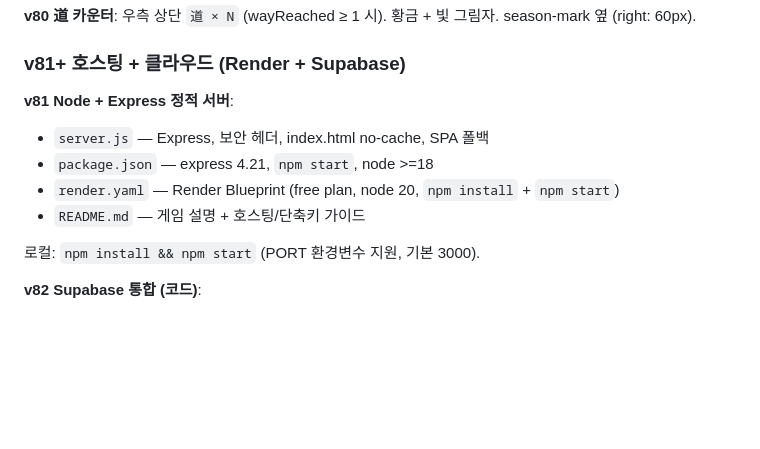
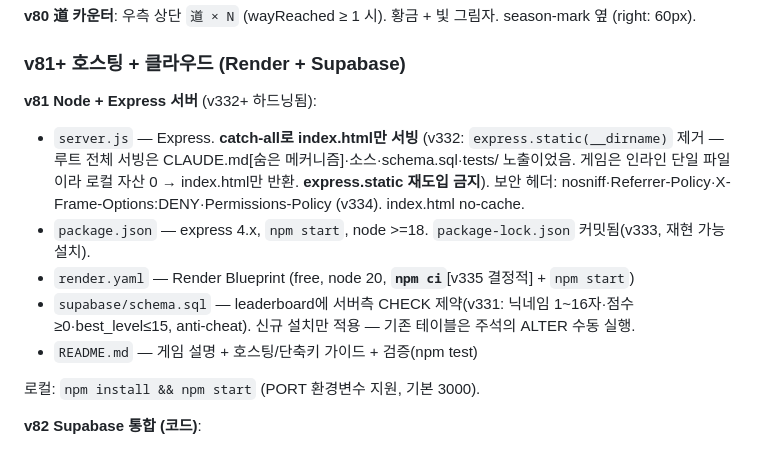
Before and after one commit to ChangSubKwak/my-reinforce-sword, a Markdown page: CLAUDE.md, the part around the change. Rendered like a GitHub page; blank space fills up the shorter version.

Commit message:
v336 CLAUDE.md 서버/인프라 섹션 동기화 (v331-335 반영)
v332-335로 server/deploy가 바뀌었으나 CLAUDE.md는 'Express 정적 서버 + SPA 폴백'
구식 기술. 갱신: index.html만 서빙(express.static 재도입 금지 — 소스/문서 노출),
보안 헤더 4종, lockfile 커밋, npm ci 결정적 배포, schema CHECK 제약. 미래 인스턴스가
express.static을 되살려 CLAUDE.md/소스를 재노출하지 않도록 명시.

Co-Authored-By: Claude Opus 4.7 <noreply@anthropic.com>

```diff
--- a/CLAUDE.md
+++ b/CLAUDE.md
@@ -578,11 +578,12 @@ footer 7개 버튼 → 3개 (조합소·계보·詩集) + 우상단 ≡ 메뉴 (
 
 ### v81+ 호스팅 + 클라우드 (Render + Supabase)
 
-**v81 Node + Express 정적 서버**:
-- `server.js` — Express, 보안 헤더, index.html no-cache, SPA 폴백
-- `package.json` — express 4.21, `npm start`, node >=18
-- `render.yaml` — Render Blueprint (free plan, node 20, `npm install` + `npm start`)
-- `README.md` — 게임 설명 + 호스팅/단축키 가이드
+**v81 Node + Express 서버** (v332+ 하드닝됨):
+- `server.js` — Express. **catch-all로 index.html만 서빙** (v332: `express.static(__dirname)` 제거 — 루트 전체 서빙은 CLAUDE.md[숨은 메커니즘]·소스·schema.sql·tests/ 노출이었음. 게임은 인라인 단일 파일이라 로컬 자산 0 → index.html만 반환. **express.static 재도입 금지**). 보안 헤더: nosniff·Referrer-Policy·X-Frame-Options:DENY·Permissions-Policy (v334). index.html no-cache.
+- `package.json` — express 4.x, `npm start`, node >=18. `package-lock.json` 커밋됨(v333, 재현 가능 설치).
+- `render.yaml` — Render Blueprint (free, node 20, **`npm ci`**[v335 결정적] + `npm start`)
+- `supabase/schema.sql` — leaderboard에 서버측 CHECK 제약(v331: 닉네임 1~16자·점수 ≥0·best_level≤15, anti-cheat). 신규 설치만 적용 — 기존 테이블은 주석의 ALTER 수동 실행.
+- `README.md` — 게임 설명 + 호스팅/단축키 가이드 + 검증(npm test)
 
 로컬: `npm install && npm start` (PORT 환경변수 지원, 기본 3000).
 
```
